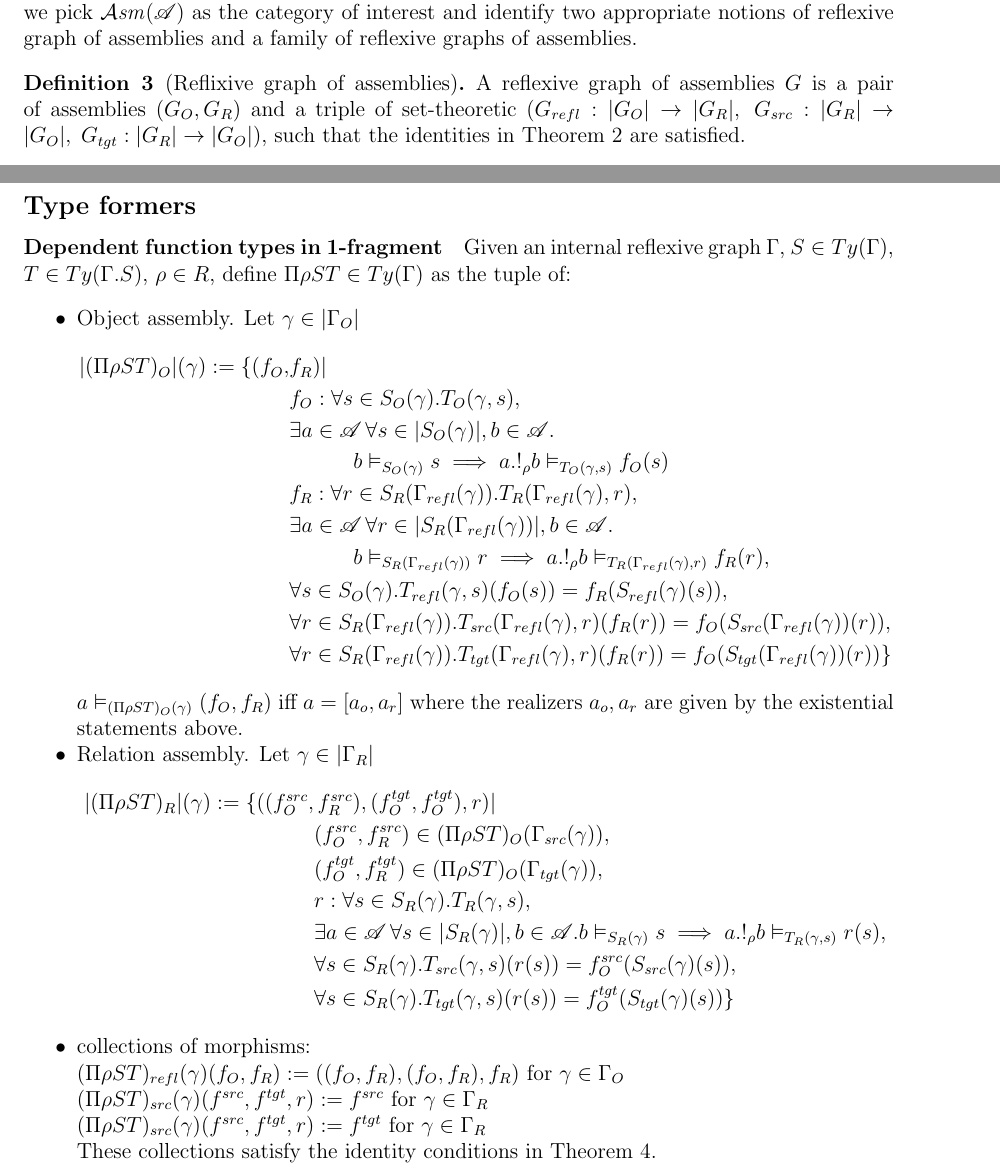
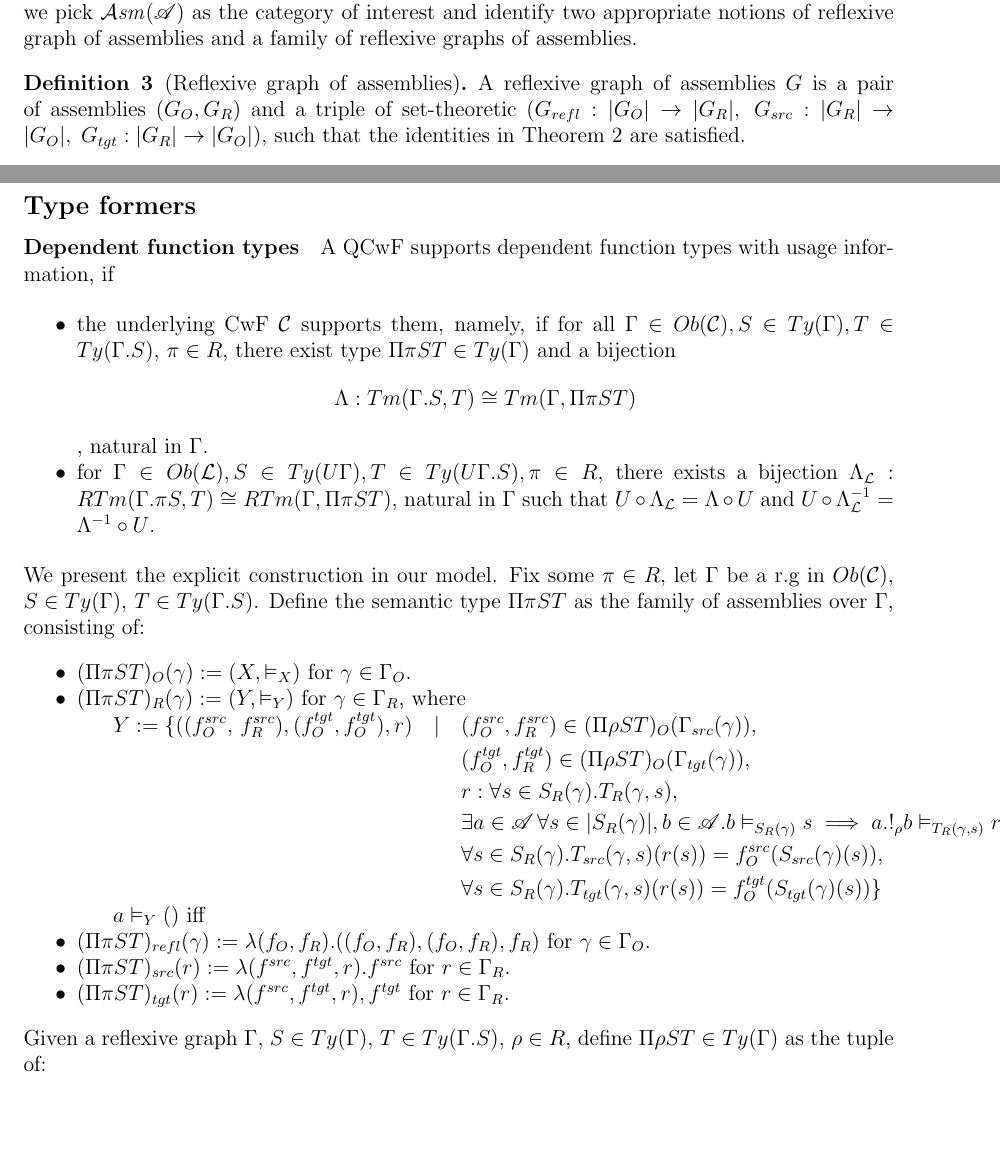
Before and after one commit to g-nakov/relational-qcwf, a LaTeX document (parametric.tex): two parts of pages 2 and 6 of 6, joined at a grey line, cut so that both start at the same text, the shorter picture padded with empty space. Compiled offline with pdfLaTeX.

Commit message:
Dependent function types

```diff
--- a/parametric.tex
+++ b/parametric.tex
@@ -7,8 +7,6 @@
 \foreachLetter{1}{27}{\definealg}
 
 \autodefs{\cAsm\cCat\cSet\cRGph}
-\autodefs{\cC}
-
 
 \def\src{_{src}}\alwaysmath{src}
 \def\rfl{_{refl}}\alwaysmath{rfl}
@@ -17,6 +15,7 @@
 \renewcommand{\O}{_{O}}\alwaysmath{O}
 \def\R{_{R}}\alwaysmath{R}
 
+\setlist[itemize]{noitemsep}
 
 %%%%%%%%%%%%%%%%%%%%%%%%%%%%%%%%%%%%%%%%%%%%%%%%%%%%%%%%%%%%%%%%%%%%%%%%%%%%%%%%%%%%
 
@@ -68,7 +67,7 @@ We use reflexive graphs to give a dyadic interpretation of types in the spirit o
 
 One could easily generalize reflexive graphs by considering object and relation components from an arbitrary category $\cC$ instead of $\cSet$. As our purpose is to build a realizability model, we pick $\cAsm(\algA)$ as the category of interest and identify two appropriate notions of reflexive graph of assemblies and a family of reflexive graphs of assemblies.
 
-\begin{definition}[Reflixive graph of assemblies]
+\begin{definition}[Reflexive graph of assemblies]
   A reflexive graph of assemblies $G$ is a pair of assemblies $(G\O, G\R)$ and a triple of set-theoretic $(G\rfl : \carr{G\O} \to \carr{G\R}, \; G\src : \carr{G\R} \to \carr{G\O}, \; G\tgt : \carr{G\R} \to \carr{G\O})$, such that the identities in \cref{def:refl-graph} are satisfied.
 \end{definition}
 
@@ -272,41 +271,79 @@ Finally, we construct the morphisms, listed in 7:
 
 % \paragraph{Universe of small types}
 
-\paragraph{Dependent function types in 1-fragment}
-Given an internal reflexive graph $\Gamma$, $S \in Ty(\Gamma)$, $T \in Ty(\Gamma.S)$, $\rho \in R$, define $\Pi\rho S T \in Ty(\Gamma)$ as the tuple of:
-\begin{itemize}[noitemsep]
-  \item Object assembly. Let $\gamma \in \carr{\Gamma\O}$
-    \begin{align*}
-      |(\Pi \rho S T)\O|(\gamma) \define \{ (f\O,& f\R) | \\
-      & f\O : \forall s \in S\O(\gamma).T\O(\gamma, s),\\
-      & \exists a \in \algA\, \forall s \in \carr{S\O(\gamma)}, b \in \algA.\\
-      & \hspace{3em} b \vDash_{S\O(\gamma)} s \implies a . !_\rho b \vDash_{T\O(\gamma,s)} f\O(s) \\
-      & f\R : \forall r \in S\R(\Gamma\rfl(\gamma)). T\R(\Gamma\rfl(\gamma), r),\\
-      & \exists a \in \algA\, \forall r \in \carr{S\R(\Gamma\rfl(\gamma))}, b \in \algA.\\
-      & \hspace{3em} b \vDash_{S\R(\Gamma\rfl(\gamma))} r \implies a . !_\rho b \vDash_{T\R(\Gamma\rfl(\gamma),r)} f\R(r),\\
-      & \forall s \in S\O(\gamma). T\rfl(\gamma, s)(f\O (s)) = f\R(S\rfl(\gamma)(s)),\\
-      & \forall r \in S\R(\Gamma\rfl(\gamma)). T\src(\Gamma\rfl(\gamma),r)(f\R (r)) = f\O(S\src(\Gamma\rfl(\gamma))(r)),\\
-      & \forall r \in S\R(\Gamma\rfl(\gamma)). T\tgt(\Gamma\rfl(\gamma),r)(f\R (r)) = f\O(S\tgt(\Gamma\rfl(\gamma))(r))  \}
-    \end{align*}
+\paragraph{Dependent function types}
+A QCwF supports dependent function types with usage information, if
 
-    $ a \vDash_{(\Pi \rho S T)\O(\gamma)} (f\O, f\R)$ iff $a = [a_o, a_r]$ where the realizers $a_o, a_r$ are given by the existential statements above.
+\begin{itemize}
+ \item the underlying CwF \cC supports them, namely, if for all $\Gamma \in \ob\cC, S \in Ty(\Gamma), T \in Ty(\Gamma . S)$, $\pi \in R$, there exist type $\Pi\pi S T \in Ty(\Gamma)$ and a bijection $$\Lambda : Tm(\Gamma.S, T) \cong Tm(\Gamma, \Pi\pi S T) \label{eq:dep-prod-cwf}$$, natural in $\Gamma$.
 
-   \item Relation assembly. Let $\gamma \in \carr{\Gamma\R}$
-     \begin{align*}
-       |(\Pi \rho S T)\R|(\gamma) \define \{( (f\O^{src},& \, f\R^{src}), (f\O^{tgt}, f\O^{tgt}), r)  | \\
+  \item for $\Gamma \in \ob\cL, S \in Ty(U\Gamma), T \in Ty(U\Gamma . S), \pi \in R$, there exists a bijection $\Lambda_\cL : RTm(\Gamma.\pi S, T) \cong RTm(\Gamma, \Pi\pi S T) \label{eq:dep-prod-qcwf}$, natural in $\Gamma$ such that $U \comp \Lambda_\cL = \Lambda \comp U$ and $U \comp \Lambda^{-1}_\cL = \Lambda^{-1}\comp U$.
+
+\end{itemize}
+
+We present the explicit construction in our model. Fix some $\pi \in R$, let $\Gamma$ be a r.g in $\ob\cC$, $S \in Ty(\Gamma)$, $T \in Ty(\Gamma . S)$.
+Define the semantic type $\Pi \pi S T$ as the family of assemblies over $\Gamma$, consisting of:
+\begin{itemize}
+    \item $(\Pi \pi S T)\O(\gamma) \define (X, \vDash_X)$ for $\gamma \in \Gamma\O$.
+
+
+
+
+    \item $(\Pi \pi S T)\R(\gamma) \define (Y, \vDash_Y)$ for $\gamma \in \Gamma\R$, where
+    \subitem
+     $\begin{aligned}
+           Y \define \{( (f\O^{src}, \, f\R^{src}), (f\O^{tgt}, f\O^{tgt}), r)  \quad|\quad
             & (f\O^{src},f\R^{src}) \in (\Pi\rho S T)\O(\Gamma\src(\gamma)),\\
             & (f\O^{tgt},f\R^{tgt}) \in (\Pi\rho S T)\O(\Gamma\tgt(\gamma)),\\
             & r : \forall s \in S\R(\gamma). T\R(\gamma, s),\\
             & \exists a \in \algA\, \forall s \in \carr{S\R(\gamma)}, b \in \algA. b \vDash_{S\R(\gamma)} s \implies a . !_\rho b \vDash_{T\R(\gamma,s)} r(s),\\
             & \forall s \in S\R(\gamma). T\src(\gamma, s)( r (s)) = f\O^{src}(S\src(\gamma)(s)),\\
             & \forall s \in S\R(\gamma). T\tgt(\gamma, s)( r (s)) = f\O^{tgt}(S\tgt(\gamma)(s)) \}
-     \end{align*}
-   \item collections of morphisms:\\
-   $(\Pi \rho S T)\rfl(\gamma)(f\O, f\R) \define ((f\O, f\R), (f\O, f\R), f\R)$ for $\gamma \in \Gamma\O$\\
-   $(\Pi \rho S T)\src(\gamma)(f^{src}, f^{tgt}, r) \define f^{src}$ for $\gamma \in \Gamma\R$ \\
-   $(\Pi \rho S T)\src(\gamma)(f^{src}, f^{tgt}, r) \define f^{tgt}$ for $\gamma \in \Gamma\R$ \\
-   These collections satisfy the identity conditions in \cref{def:fam-refl-graphs}.
+      \end{aligned}$
+    \subitem $a \vDash_Y ()$ iff
+
+    \item $(\Pi \pi S T)\rfl(\gamma) \define \lambda (f\O, f\R). ((f\O, f\R), (f\O, f\R), f\R) $ for $\gamma \in \Gamma\O$.
+
+    \item $(\Pi \pi S T)\src(r) \define \lambda (f^{src}, f^{tgt}, r). f^{src}$ for $r \in \Gamma\R$.
+
+    \item $(\Pi \pi S T)\tgt(r) \define \lambda (f^{src}, f^{tgt}, r), f^{tgt}$ for $r \in \Gamma\R$.
 \end{itemize}
+
+Given a reflexive graph $\Gamma$, $S \in Ty(\Gamma)$, $T \in Ty(\Gamma.S)$, $\rho \in R$, define $\Pi\rho S T \in Ty(\Gamma)$ as the tuple of:
+%
+%\begin{itemize}[noitemsep]
+%  \item Object assembly. Let $\gamma \in \carr{\Gamma\O}$
+%    \begin{align*}
+%      |(\Pi \rho S T)\O|(\gamma) \define \{ (f\O,& f\R) | \\
+%      & f\O : \forall s \in S\O(\gamma).T\O(\gamma, s),\\
+%      & \exists a \in \algA\, \forall s \in \carr{S\O(\gamma)}, b \in \algA.\\
+%      & \hspace{3em} b \vDash_{S\O(\gamma)} s \implies a . !_\rho b \vDash_{T\O(\gamma,s)} f\O(s) \\
+%      & f\R : \forall r \in S\R(\Gamma\rfl(\gamma)). T\R(\Gamma\rfl(\gamma), r),\\
+%      & \exists a \in \algA\, \forall r \in \carr{S\R(\Gamma\rfl(\gamma))}, b \in \algA.\\
+%      & \hspace{3em} b \vDash_{S\R(\Gamma\rfl(\gamma))} r \implies a . !_\rho b \vDash_{T\R(\Gamma\rfl(\gamma),r)} f\R(r),\\
+%      & \forall s \in S\O(\gamma). T\rfl(\gamma, s)(f\O (s)) = f\R(S\rfl(\gamma)(s)),\\
+%      & \forall r \in S\R(\Gamma\rfl(\gamma)). T\src(\Gamma\rfl(\gamma),r)(f\R (r)) = f\O(S\src(\Gamma\rfl(\gamma))(r)),\\
+%      & \forall r \in S\R(\Gamma\rfl(\gamma)). T\tgt(\Gamma\rfl(\gamma),r)(f\R (r)) = f\O(S\tgt(\Gamma\rfl(\gamma))(r))  \}
+%    \end{align*}
+%
+%    $ a \vDash_{(\Pi \rho S T)\O(\gamma)} (f\O, f\R)$ iff $a = [a_o, a_r]$ where the realizers $a_o, a_r$ are given by the existential statements above.
+%
+%   \item Relation assembly. Let $\gamma \in \carr{\Gamma\R}$
+%     \begin{align*}
+%       |(\Pi \rho S T)\R|(\gamma) \define \{( (f\O^{src},& \, f\R^{src}), (f\O^{tgt}, f\O^{tgt}), r)  | \\
+%       & (f\O^{src},f\R^{src}) \in (\Pi\rho S T)\O(\Gamma\src(\gamma)),\\
+%       & (f\O^{tgt},f\R^{tgt}) \in (\Pi\rho S T)\O(\Gamma\tgt(\gamma)),\\
+%       & r : \forall s \in S\R(\gamma). T\R(\gamma, s),\\
+%       & \exists a \in \algA\, \forall s \in \carr{S\R(\gamma)}, b \in \algA. b \vDash_{S\R(\gamma)} s \implies a . !_\rho b \vDash_{T\R(\gamma,s)} r(s),\\
+%       & \forall s \in S\R(\gamma). T\src(\gamma, s)( r (s)) = f\O^{src}(S\src(\gamma)(s)),\\
+%       & \forall s \in S\R(\gamma). T\tgt(\gamma, s)( r (s)) = f\O^{tgt}(S\tgt(\gamma)(s)) \}
+%     \end{align*}
+%   \item collections of morphisms:\\
+%   $(\Pi \rho S T)\rfl(\gamma)(f\O, f\R) \define ((f\O, f\R), (f\O, f\R), f\R)$ for $\gamma \in \Gamma\O$\\
+%   $(\Pi \rho S T)\src(\gamma)(f^{src}, f^{tgt}, r) \define f^{src}$ for $\gamma \in \Gamma\R$ \\
+%   $(\Pi \rho S T)\src(\gamma)(f^{src}, f^{tgt}, r) \define f^{tgt}$ for $\gamma \in \Gamma\R$ \\
+%   These collections satisfy the identity conditions in \cref{def:fam-refl-graphs}.
+%\end{itemize}
 
 % \paragraph{Dependent pairs}
 
```
Also changed, not shown: preamble.tex (+0 -1 lines), parametric.tex (54 more changed lines). Lines whose indentation alone changed are shown as unchanged.
